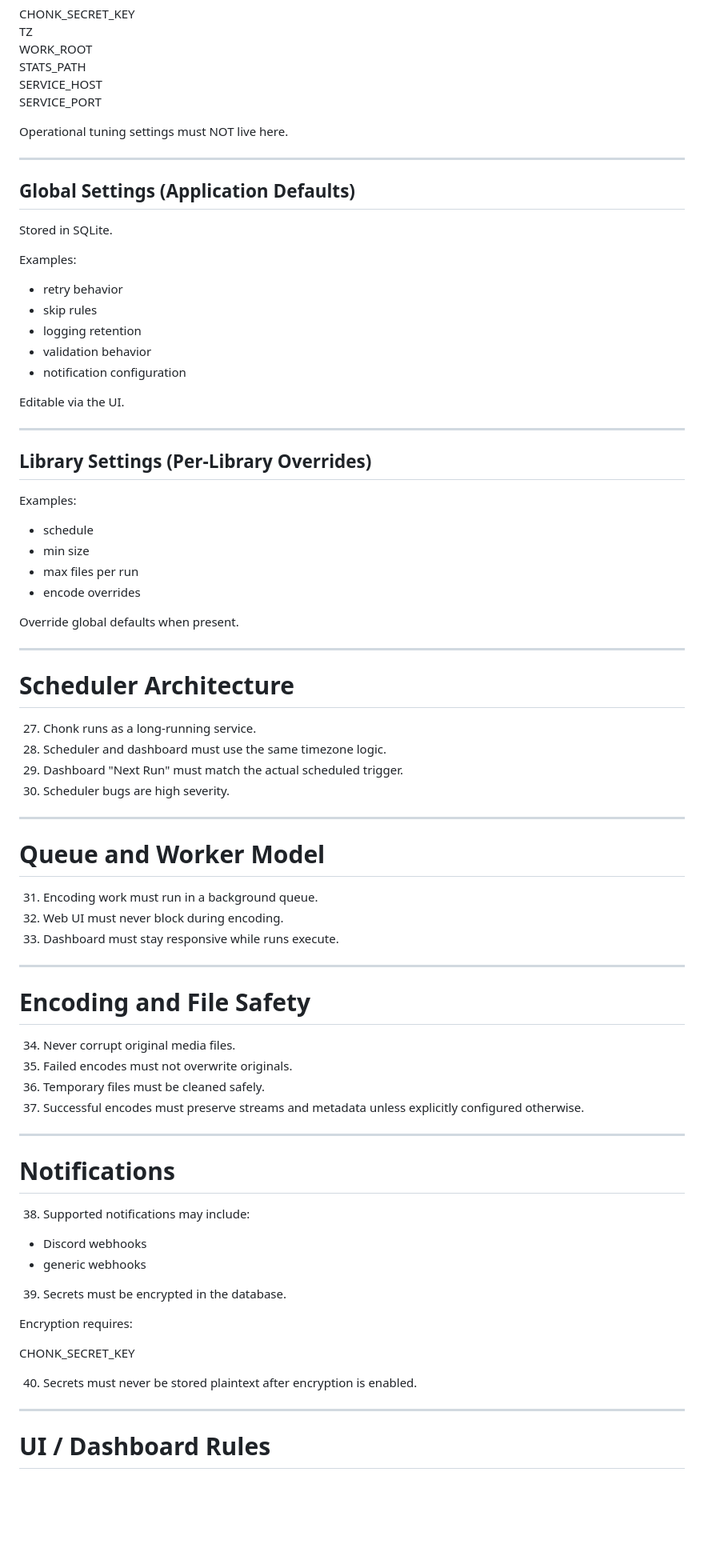
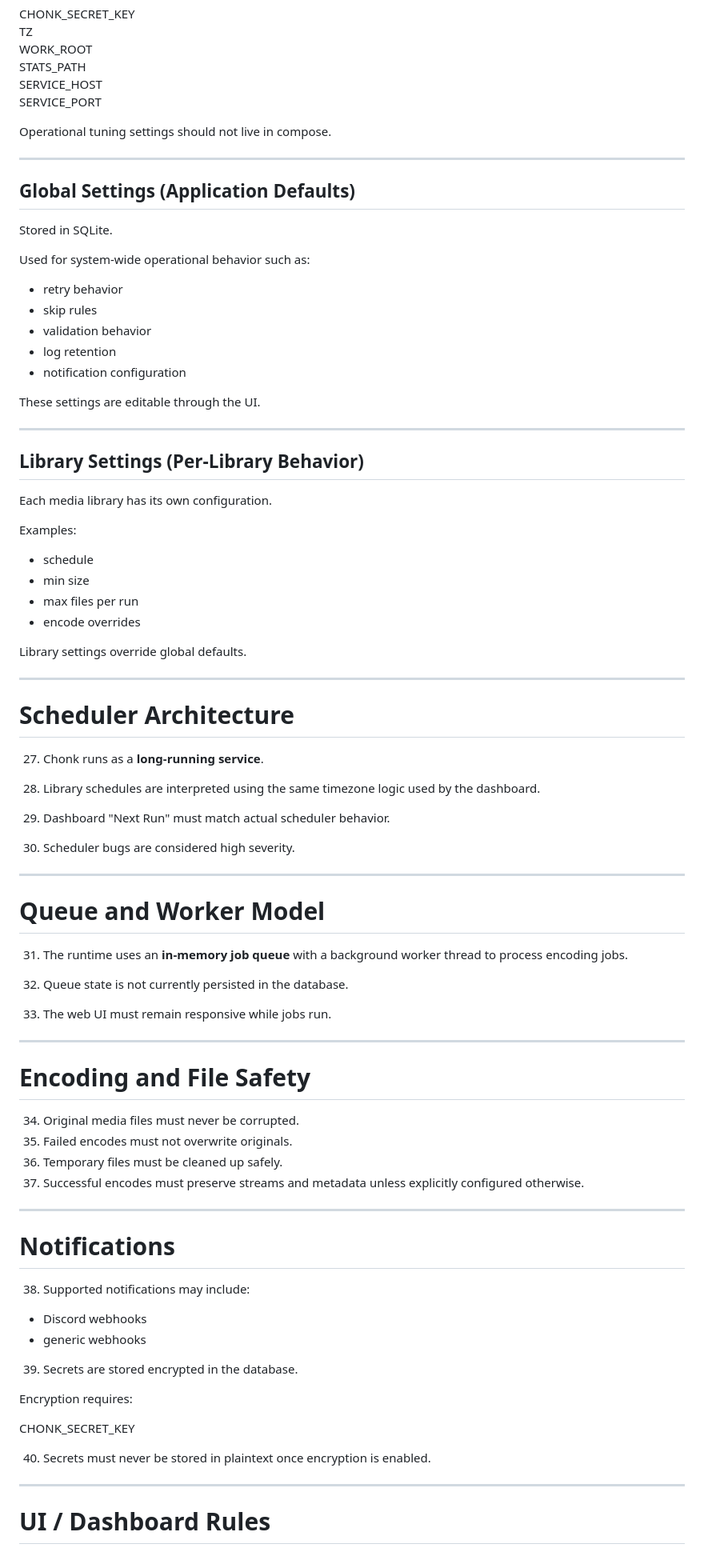
Before and after one commit to ckoenig673/chonk-reducer, a Markdown page: docs/AGENT_RULES.md, the part around one of its changes. Shown at 80% size. Rendered like a GitHub page; blank space fills up the shorter version.

```diff
--- a/docs/AGENT_RULES.md
+++ b/docs/AGENT_RULES.md
@@ -154,7 +177,7 @@ STATS_PATH\
 SERVICE_HOST\
 SERVICE_PORT
 
-Operational tuning settings must NOT live here.
+Operational tuning settings should not live in compose.
 
 ------------------------------------------------------------------------
 
@@ -162,19 +185,21 @@ Operational tuning settings must NOT live here.
 
 Stored in SQLite.
 
-Examples:
+Used for system-wide operational behavior such as:
 
 -   retry behavior
 -   skip rules
--   logging retention
 -   validation behavior
+-   log retention
 -   notification configuration
 
-Editable via the UI.
+These settings are editable through the UI.
 
 ------------------------------------------------------------------------
 
-## Library Settings (Per‑Library Overrides)
+## Library Settings (Per-Library Behavior)
+
+Each media library has its own configuration.
 
 Examples:
 
@@ -183,32 +208,39 @@ Examples:
 -   max files per run
 -   encode overrides
 
-Override global defaults when present.
+Library settings override global defaults.
 
 ------------------------------------------------------------------------
 
 # Scheduler Architecture
 
-27. Chonk runs as a long‑running service.
-28. Scheduler and dashboard must use the same timezone logic.
-29. Dashboard "Next Run" must match the actual scheduled trigger.
-30. Scheduler bugs are high severity.
+27. Chonk runs as a **long-running service**.
+
+28. Library schedules are interpreted using the same timezone logic used
+    by the dashboard.
+
+29. Dashboard "Next Run" must match actual scheduler behavior.
+
+30. Scheduler bugs are considered high severity.
 
 ------------------------------------------------------------------------
 
 # Queue and Worker Model
 
-31. Encoding work must run in a background queue.
-32. Web UI must never block during encoding.
-33. Dashboard must stay responsive while runs execute.
+31. The runtime uses an **in-memory job queue** with a background worker
+    thread to process encoding jobs.
+
+32. Queue state is not currently persisted in the database.
+
+33. The web UI must remain responsive while jobs run.
 
 ------------------------------------------------------------------------
 
 # Encoding and File Safety
 
-34. Never corrupt original media files.
+34. Original media files must never be corrupted.
 35. Failed encodes must not overwrite originals.
-36. Temporary files must be cleaned safely.
+36. Temporary files must be cleaned up safely.
 37. Successful encodes must preserve streams and metadata unless
     explicitly configured otherwise.
 
@@ -221,13 +253,14 @@ Override global defaults when present.
 -   Discord webhooks
 -   generic webhooks
 
-39. Secrets must be encrypted in the database.
+39. Secrets are stored encrypted in the database.
 
 Encryption requires:
 
 CHONK_SECRET_KEY
 
-40. Secrets must never be stored plaintext after encryption is enabled.
+40. Secrets must never be stored in plaintext once encryption is
+    enabled.
 
 ------------------------------------------------------------------------
 
```
Also changed, not shown: other parts of docs/AGENT_RULES.md (+54 -31 lines).
